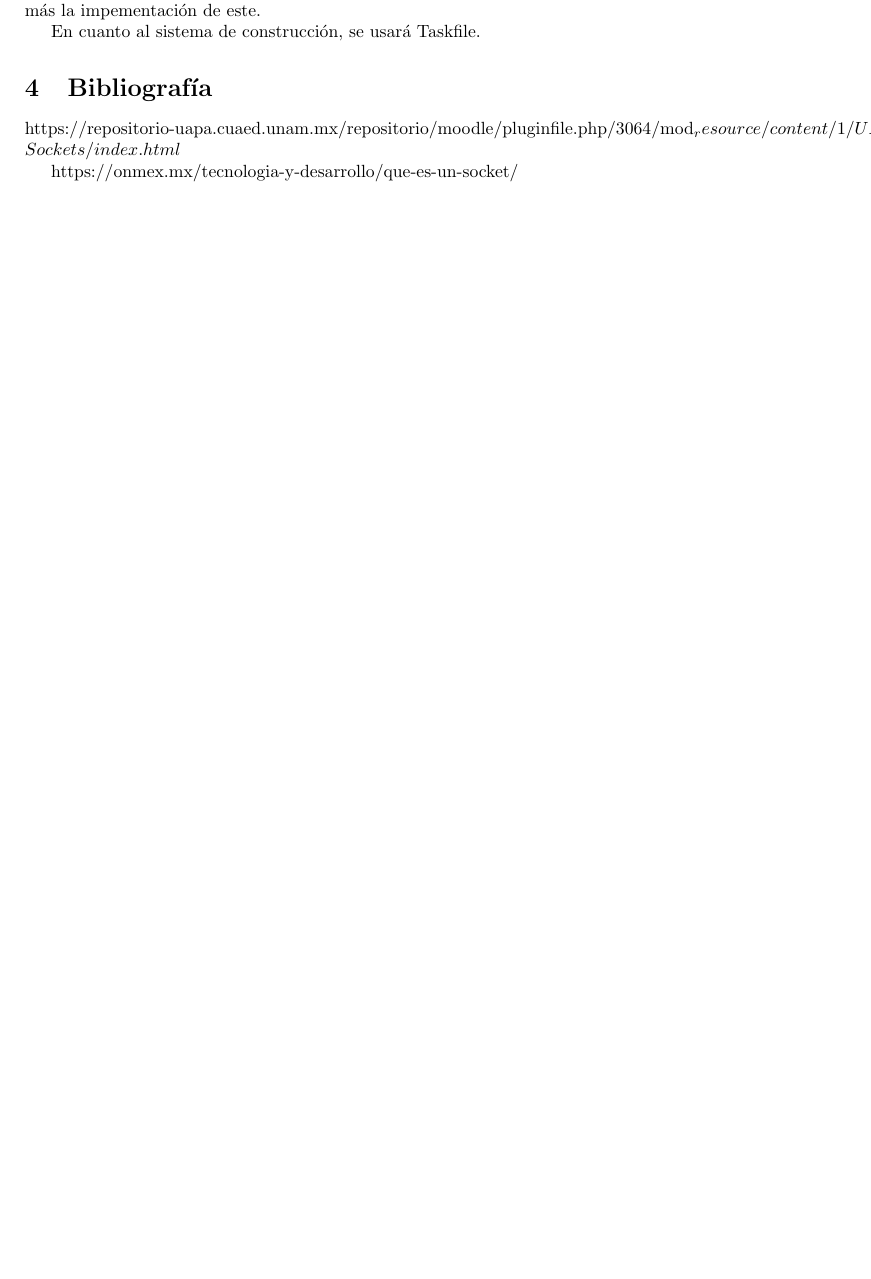
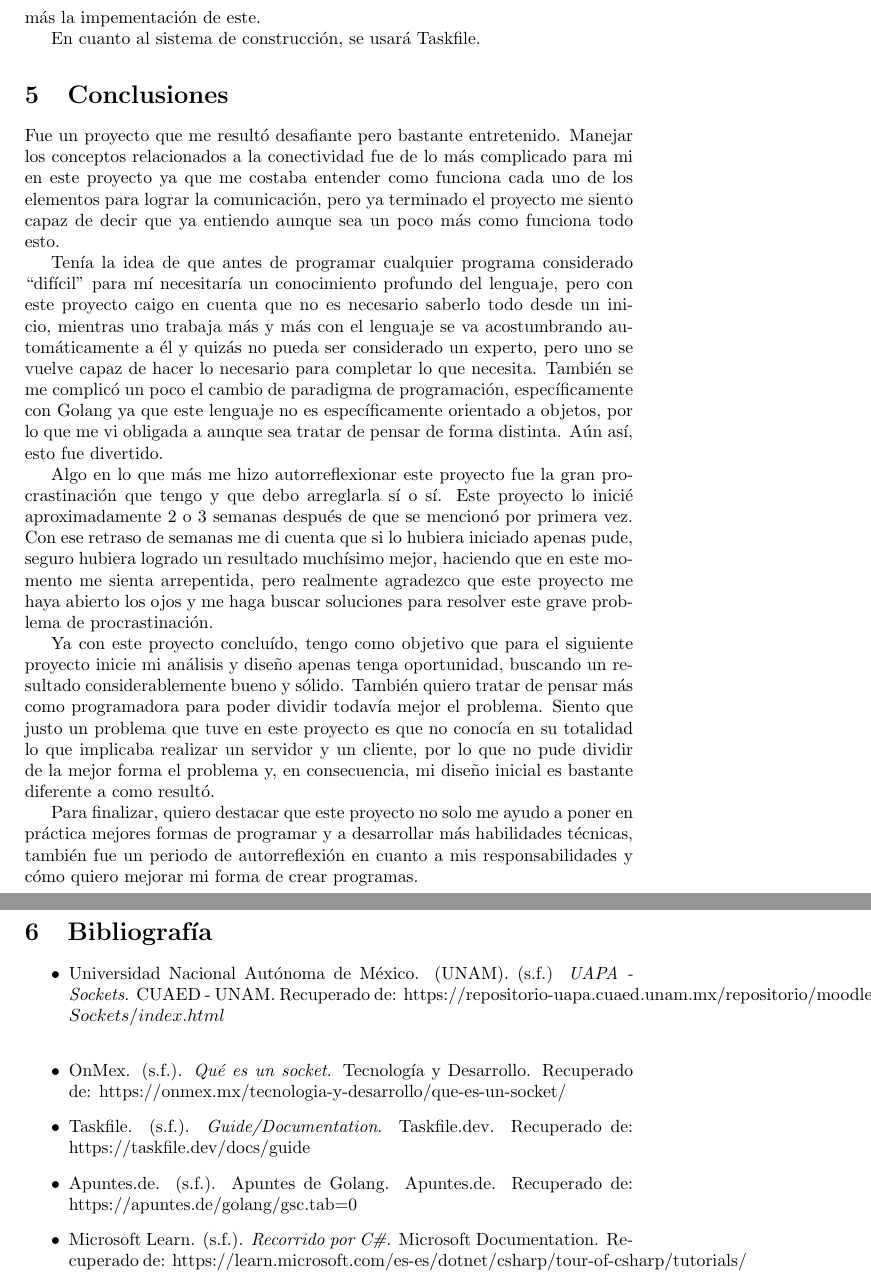
Before and after one commit to techu-gf/MyP-Proyecto-1-Chat, a LaTeX document (proyecto1/Documentacion/Reporte.tex): part of page 4 of 4 before the commit and two parts of pages 6 and 7 of 7 after it, the two joined at a grey line, cut so that both start at the same text, the shorter picture padded with empty space. The pictures show the PDF file proyecto1/Documentacion/Reporte.pdf that the author committed with the source.

Commit message:
Reporte terminado

```diff
--- a/proyecto1/Documentacion/Reporte.tex
+++ b/proyecto1/Documentacion/Reporte.tex
@@ -98 +108,2 @@ Se optó por usar el paradigma de Orientado a Objetos. Este paradigma nos ayudar
+  \end{figure}
 
@@ -100,12 +111,30 @@ Para este proyecto se decidió programar el servidor en \textbf{Go} debido a la
 
-Del lado del cliente se decidió que se programará en \textbf{C#} ya que tiene un recolector de basura que trabaja de forma más ``entendible'' o, desde mi punto de vista, interesante a comparación de C o C++. Otro punto a favor de C# es que se caracteriza por ser orientado a objetos, por lo que me facilitará un poco más la impementación de este.
+Para este proyecto se decidió programar el servidor en \textbf{Go} debido a que es un lenguaje con una implementación ``sencilla'' de concurrencia. De igual forma, su recolector de basura ayudará a facilitar el manejo del servidor y los recursos que pueda utilizar.
+
+Del lado del cliente se decidió que se programará en \textbf{C\#} ya que tiene un recolector de basura que trabaja de forma más ``entendible'' o, desde mi punto de vista, interesante a comparación de C o C++. Otro punto a favor de C\# es que se caracteriza por ser orientado a objetos, por lo que me facilitará un poco más la impementación de este.
 
 En cuanto al sistema de construcción, se usará Taskfile.
 
+\section{Conclusiones}
+
+Fue un proyecto que me resultó desafiante pero bastante entretenido. Manejar los conceptos relacionados a la conectividad fue de lo más complicado para mi en este proyecto ya que me costaba entender como funciona cada uno de los elementos para lograr la comunicación, pero ya terminado el proyecto me siento capaz de decir que ya entiendo aunque sea un poco más como funciona todo esto.
+
+Tenía la idea de que antes de programar cualquier programa considerado ``difícil'' para mí necesitaría un conocimiento profundo del lenguaje, pero con este proyecto caigo en cuenta que no es necesario saberlo todo desde un inicio, mientras uno trabaja más y más con el lenguaje se va acostumbrando automáticamente a él y quizás no pueda ser considerado un experto, pero uno se vuelve capaz de hacer lo necesario para completar lo que necesita. También se me complicó un poco el cambio de paradigma de programación, específicamente con Golang ya que este lenguaje no es específicamente orientado a objetos, por lo que me vi obligada a aunque sea tratar de pensar de forma distinta. Aún así, esto fue divertido.
+
+Algo en lo que más me hizo autorreflexionar este proyecto fue la gran procrastinación que tengo y que debo arreglarla sí o sí. Este proyecto lo inicié aproximadamente 2 o 3 semanas después de que se mencionó por primera vez. Con ese retraso de semanas me di cuenta que si lo hubiera iniciado apenas pude, seguro hubiera logrado un resultado muchísimo mejor, haciendo que en este momento me sienta arrepentida, pero realmente agradezco que este proyecto me haya abierto los ojos y me haga buscar soluciones para resolver este grave problema de procrastinación.
+
+Ya con este proyecto concluído, tengo como objetivo que para el siguiente proyecto inicie mi análisis y diseño apenas tenga oportunidad, buscando un resultado considerablemente bueno y sólido. También quiero tratar de pensar más como programadora para poder dividir todavía mejor el problema. Siento que justo un problema que tuve en este proyecto es que no conocía en su totalidad lo que implicaba realizar un servidor y un cliente, por lo que no pude dividir de la mejor forma el problema y, en consecuencia, mi diseño inicial es bastante diferente a como resultó.
+
+Para finalizar, quiero destacar que este proyecto no solo me ayudo a poner en práctica mejores formas de programar y a desarrollar más habilidades técnicas, también fue un periodo de autorreflexión en cuanto a mis responsabilidades y cómo quiero mejorar mi forma de crear programas.
+
 \section{Bibliografía}
-https://repositorio-uapa.cuaed.unam.mx/repositorio/moodle/pluginfile.php/3064/mod_resource/content/1/UAPA-Sockets/index.html
 
-https://onmex.mx/tecnologia-y-desarrollo/que-es-un-socket/
-
+\begin{itemize}
+  \item Universidad Nacional Autónoma de México. (UNAM). (s.f.)  \emph{UAPA - Sockets}. CUAED - UNAM. Recuperado de: \url{https://repositorio-uapa.cuaed.unam.mx/repositorio/moodle/pluginfile.php/3064/mod_resource/content/1/UAPA-Sockets/index.html}
+  \item OnMex. (s.f.). \emph{Qué es un socket}. Tecnología y Desarrollo. Recuperado de: \url{https://onmex.mx/tecnologia-y-desarrollo/que-es-un-socket/}
+  \item Taskfile. (s.f.). \emph{Guide/Documentation}. Taskfile.dev. Recuperado de: \url{https://taskfile.dev/docs/guide}
+  \item Apuntes.de. (s.f.). Apuntes de Golang. Apuntes.de. Recuperado de: https://apuntes.de/golang/#gsc.tab=0
+  \item Microsoft Learn. (s.f.). \emph{Recorrido por C\#}. Microsoft Documentation. Recuperado de: \url{https://learn.microsoft.com/es-es/dotnet/csharp/tour-of-csharp/tutorials/}
+\end{itemize}
 
 \end{document}
```
Also changed, not shown: proyecto1/Documentacion/Reporte.pdf, proyecto1/Documentacion/images/Modelado_Chat.jpg (deleted), proyecto1/Documentacion/images/Modelado_Cliente.png (added), proyecto1/Documentacion/images/Modelado_Servidor.png (added), proyecto1/Documentacion/Reporte.tex (30 more changed lines).
